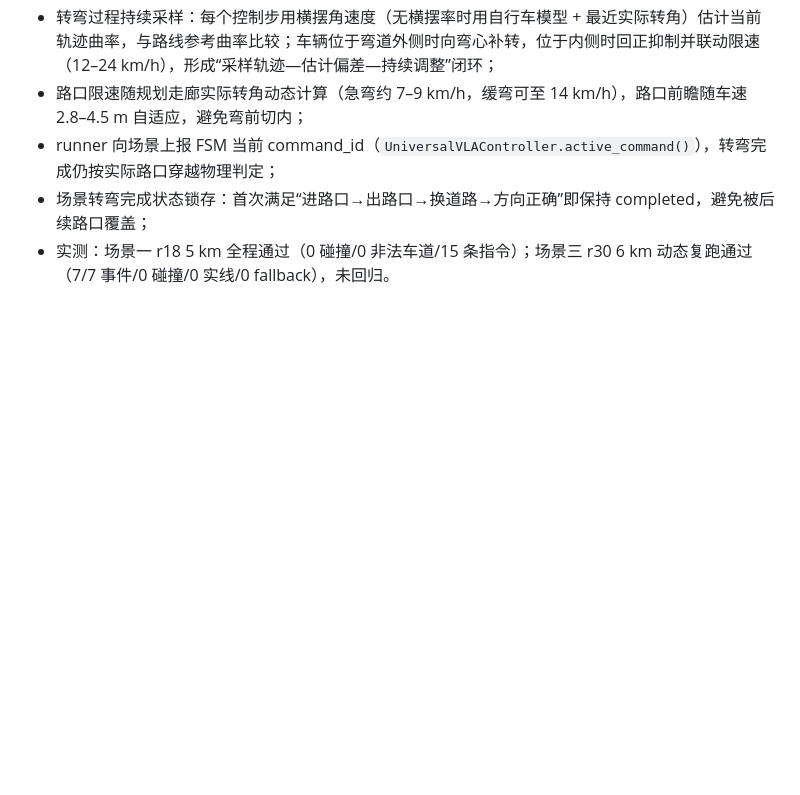
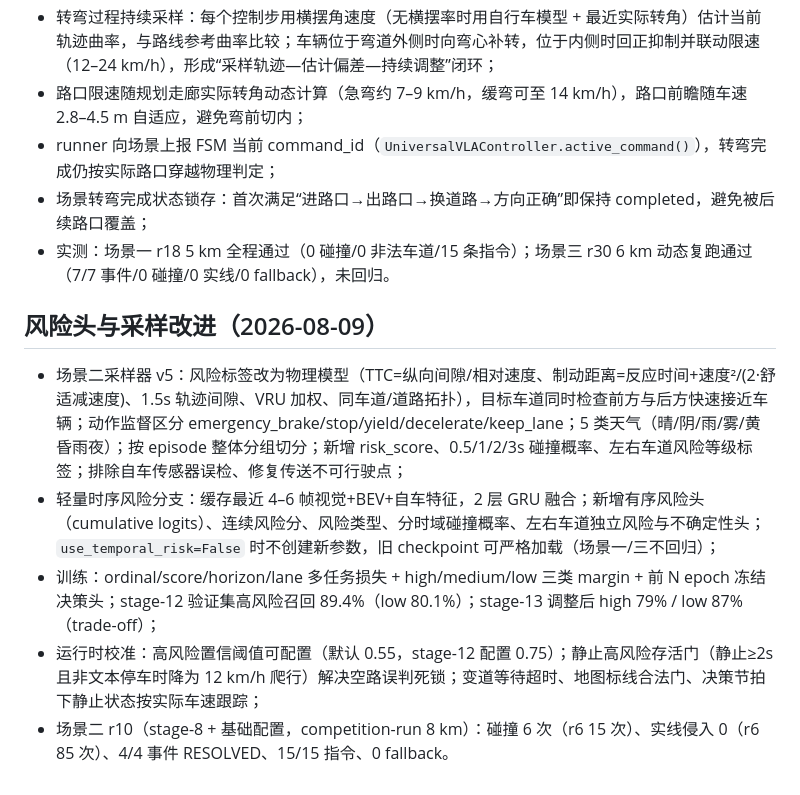
Before and after one commit to ZhuShanzhe/LMM-in-AutoDrive, a Markdown page: lightweight_vla_adapter/UNIVERSAL_THREE_SCENE_MODEL.md, the part around the change. GitHub-like rendering; blank space fills up the shorter version.

Commit message:
docs: scene2 r10 results, risk-head/sampler improvements, final status

```diff
--- a/lightweight_vla_adapter/UNIVERSAL_THREE_SCENE_MODEL.md
+++ b/lightweight_vla_adapter/UNIVERSAL_THREE_SCENE_MODEL.md
@@ -141,3 +141,11 @@ V6 的策略输入边界禁止 CARLA actor 真值：
 - runner 向场景上报 FSM 当前 command_id（`UniversalVLAController.active_command()`），转弯完成仍按实际路口穿越物理判定；
 - 场景转弯完成状态锁存：首次满足“进路口→出路口→换道路→方向正确”即保持 completed，避免被后续路口覆盖；
 - 实测：场景一 r18 5 km 全程通过（0 碰撞/0 非法车道/15 条指令）；场景三 r30 6 km 动态复跑通过（7/7 事件/0 碰撞/0 实线/0 fallback），未回归。
+
+## 风险头与采样改进（2026-08-09）
+
+- 场景二采样器 v5：风险标签改为物理模型（TTC=纵向间隙/相对速度、制动距离=反应时间+速度²/(2·舒适减速度)、1.5s 轨迹间隙、VRU 加权、同车道/道路拓扑），目标车道同时检查前方与后方快速接近车辆；动作监督区分 emergency_brake/stop/yield/decelerate/keep_lane；5 类天气（晴/阴/雨/雾/黄昏雨夜）；按 episode 整体分组切分；新增 risk_score、0.5/1/2/3s 碰撞概率、左右车道风险等级标签；排除自车传感器误检、修复传送不可行驶点；
+- 轻量时序风险分支：缓存最近 4–6 帧视觉+BEV+自车特征，2 层 GRU 融合；新增有序风险头（cumulative logits）、连续风险分、风险类型、分时域碰撞概率、左右车道独立风险与不确定性头；`use_temporal_risk=False` 时不创建新参数，旧 checkpoint 可严格加载（场景一/三不回归）；
+- 训练：ordinal/score/horizon/lane 多任务损失 + high/medium/low 三类 margin + 前 N epoch 冻结决策头；stage-12 验证集高风险召回 89.4%（low 80.1%）；stage-13 调整后 high 79% / low 87%（trade-off）；
+- 运行时校准：高风险置信阈值可配置（默认 0.55，stage-12 配置 0.75）；静止高风险存活门（静止≥2s 且非文本停车时降为 12 km/h 爬行）解决空路误判死锁；变道等待超时、地图标线合法门、决策节拍下静止状态按实际车速跟踪；
+- 场景二 r10（stage-8 + 基础配置，competition-run 8 km）：碰撞 6 次（r6 15 次）、实线侵入 0（r6 85 次）、4/4 事件 RESOLVED、15/15 指令、0 fallback。
```
Also changed, not shown: program/UNIVERSAL_VLA_THREE_SCENE_TEST_REPORT_20260806.md (+8 -7 lines).
